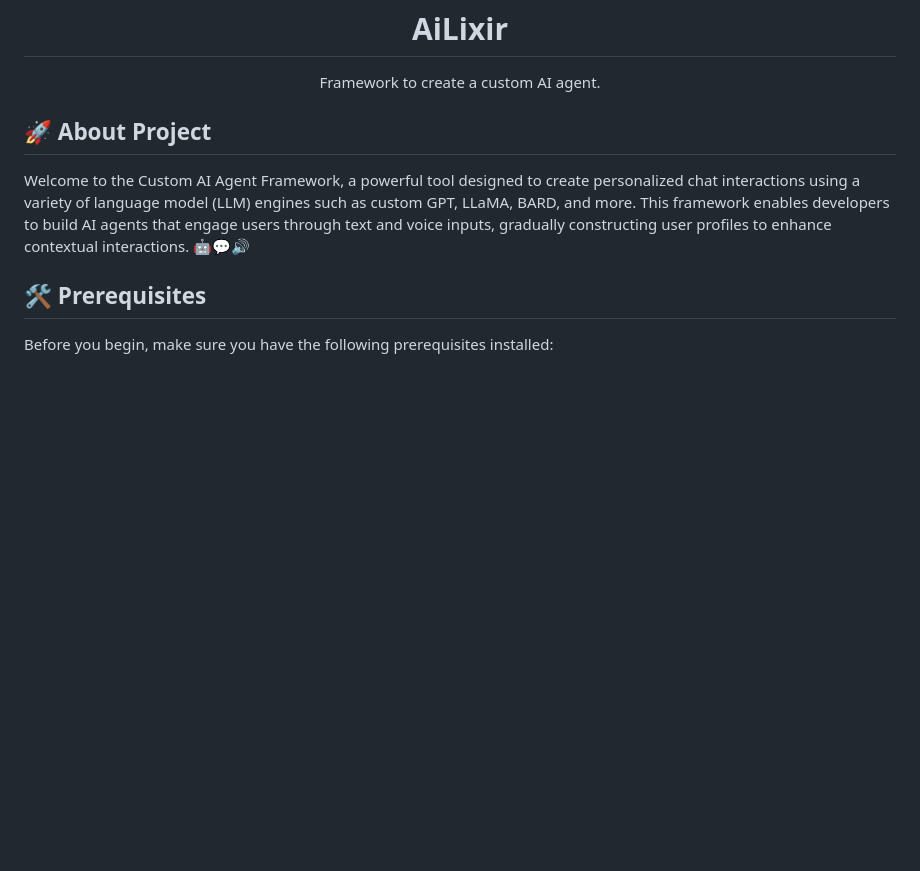
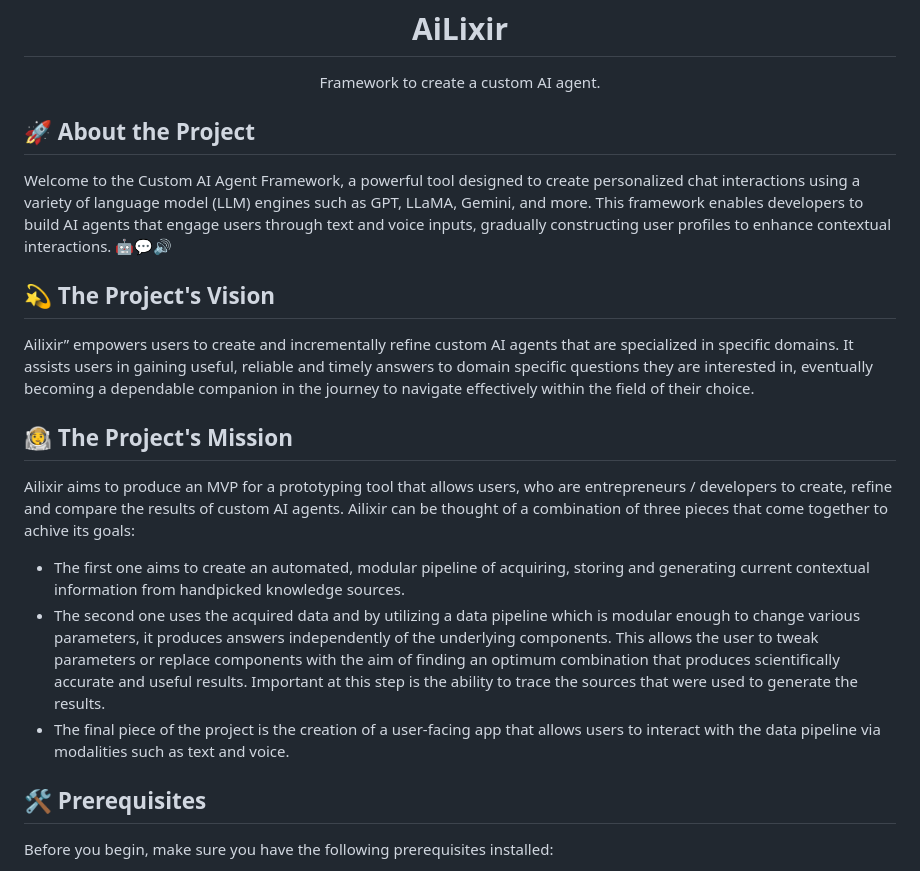
Before and after one commit to amosproj/amos2024ss06-health-ai-framework, a Markdown page: README.md, the part around the change. Drawn GitHub-style; blank space fills up the shorter version.

Commit message:
Update README.md
Added Project Vision and Mission

```diff
--- a/README.md
+++ b/README.md
@@ -5,9 +5,20 @@
 </div>
 
 
-## 🚀 About Project
+## 🚀 About the Project
 
-Welcome to the Custom AI Agent Framework, a powerful tool designed to create personalized chat interactions using a variety of language model (LLM) engines such as custom GPT, LLaMA, BARD, and more. This framework enables developers to build AI agents that engage users through text and voice inputs, gradually constructing user profiles to enhance contextual interactions. 🤖💬🔊
+Welcome to the Custom AI Agent Framework, a powerful tool designed to create personalized chat interactions using a variety of language model (LLM) engines such as GPT, LLaMA, Gemini, and more. This framework enables developers to build AI agents that engage users through text and voice inputs, gradually constructing user profiles to enhance contextual interactions. 🤖💬🔊
+
+## 💫 The Project's Vision
+
+Ailixir” empowers users to create and incrementally refine custom AI agents that are specialized in specific domains. It assists users in gaining useful, reliable and timely answers to domain specific questions they are interested in, eventually becoming a dependable companion in the journey to navigate effectively within the field of their choice.
+
+## 👩‍🚀 The Project's Mission
+
+Ailixir aims to produce an MVP for a prototyping tool that allows users, who are entrepreneurs / developers to create, refine and compare the results of custom AI agents. Ailixir can be thought of a combination of three pieces that come together to achive its goals:
+- The first one aims to create an automated, modular pipeline of acquiring, storing and generating current contextual information from handpicked knowledge sources.
+- The second one uses the acquired data and by utilizing a data pipeline which is modular enough to change various parameters, it produces answers independently of the underlying components. This allows the user to tweak parameters or replace components with the aim of finding an optimum combination that produces scientifically accurate and useful results. Important at this step is the ability to trace the sources that were used to generate the results.
+- The final piece of the project is the creation of a user-facing app that allows users to interact with the data pipeline via modalities such as text and voice.
 
 
 ## 🛠️ Prerequisites
```
